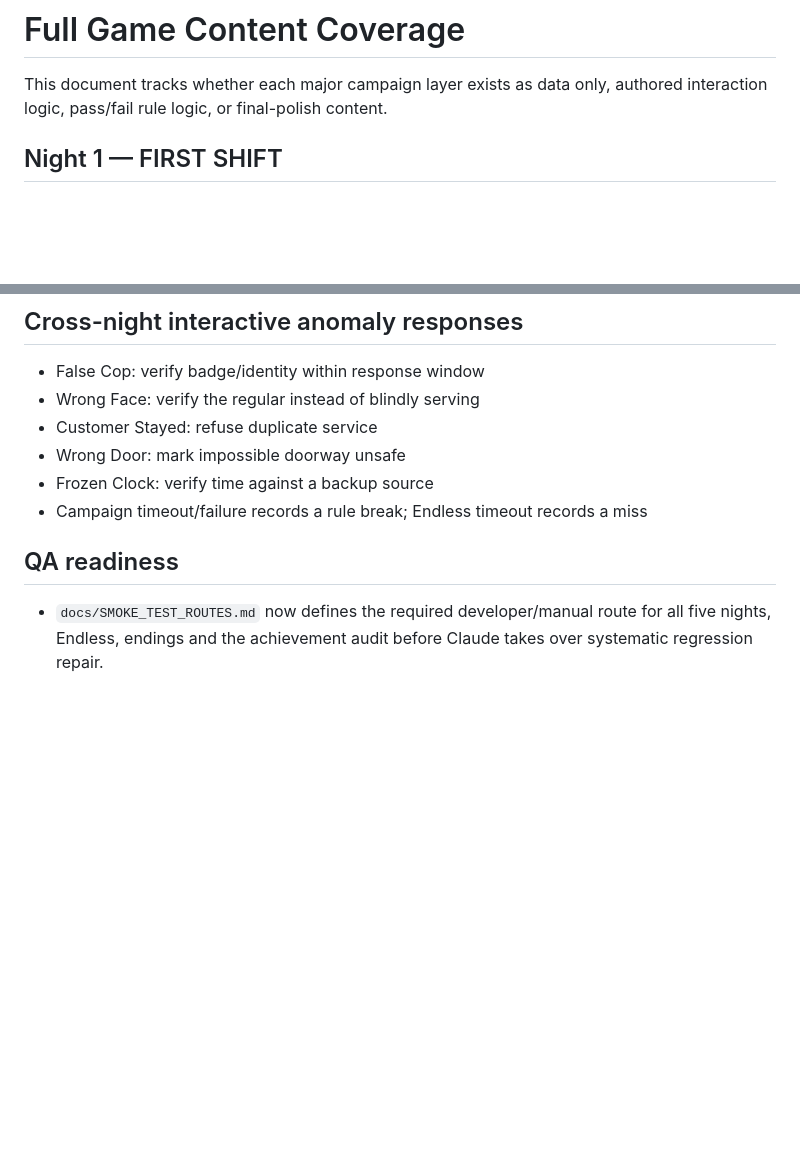
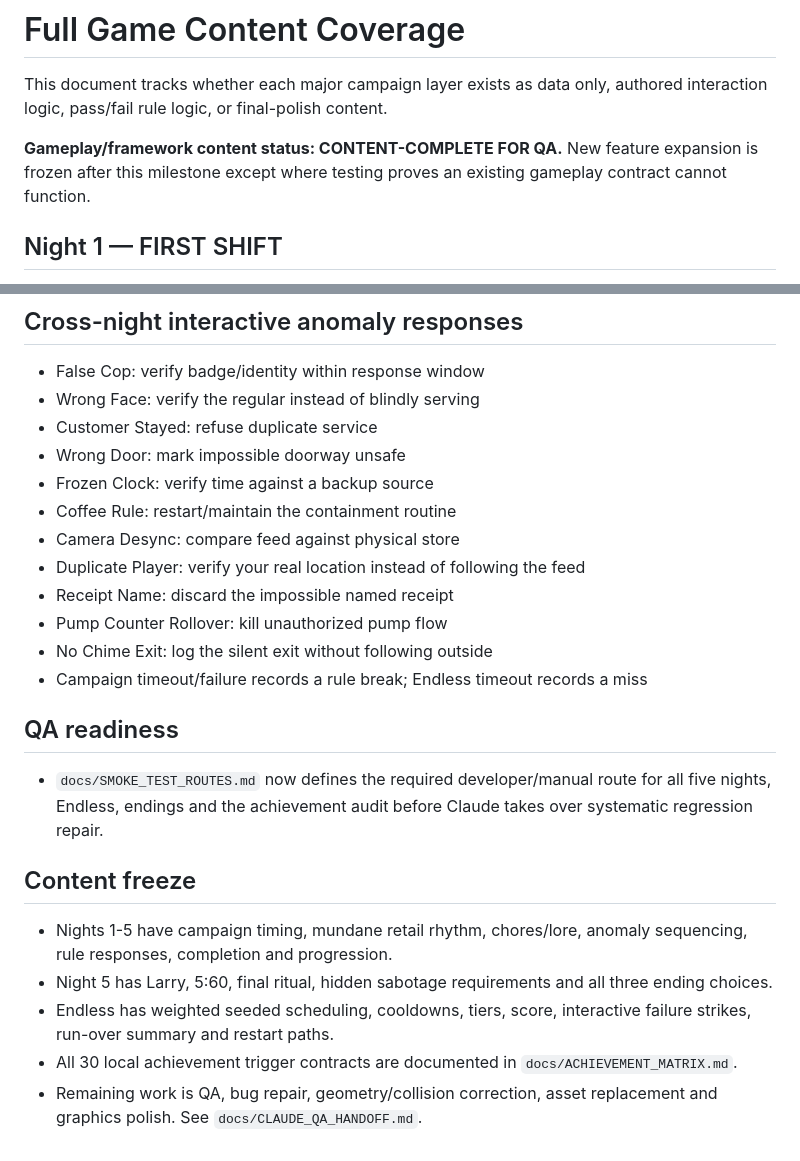
Before and after one commit to KOtorrent/Open-All-Night-Game, a Markdown page: docs/CONTENT_COVERAGE.md, 2 parts joined by grey strips. Rendered like a GitHub page; blank space fills up the shorter version.

Commit message:
Mark framework content complete for QA

```diff
--- a/docs/CONTENT_COVERAGE.md
+++ b/docs/CONTENT_COVERAGE.md
@@ -1,6 +1,8 @@
 # Full Game Content Coverage
 
 This document tracks whether each major campaign layer exists as data only, authored interaction logic, pass/fail rule logic, or final-polish content.
+
+**Gameplay/framework content status: CONTENT-COMPLETE FOR QA.** New feature expansion is frozen after this milestone except where testing proves an existing gameplay contract cannot function.
 
 ## Night 1 — FIRST SHIFT
 - Authored customer/chore loop: implemented
@@ -84,7 +89,20 @@ When campaign systems reach content-complete status, Claude should receive this
 - Customer Stayed: refuse duplicate service
 - Wrong Door: mark impossible doorway unsafe
 - Frozen Clock: verify time against a backup source
+- Coffee Rule: restart/maintain the containment routine
+- Camera Desync: compare feed against physical store
+- Duplicate Player: verify your real location instead of following the feed
+- Receipt Name: discard the impossible named receipt
+- Pump Counter Rollover: kill unauthorized pump flow
+- No Chime Exit: log the silent exit without following outside
 - Campaign timeout/failure records a rule break; Endless timeout records a miss
 
 ## QA readiness
 - `docs/SMOKE_TEST_ROUTES.md` now defines the required developer/manual route for all five nights, Endless, endings and the achievement audit before Claude takes over systematic regression repair.
+
+## Content freeze
+- Nights 1-5 have campaign timing, mundane retail rhythm, chores/lore, anomaly sequencing, rule responses, completion and progression.
+- Night 5 has Larry, 5:60, final ritual, hidden sabotage requirements and all three ending choices.
+- Endless has weighted seeded scheduling, cooldowns, tiers, score, interactive failure strikes, run-over summary and restart paths.
+- All 30 local achievement trigger contracts are documented in `docs/ACHIEVEMENT_MATRIX.md`.
+- Remaining work is QA, bug repair, geometry/collision correction, asset replacement and graphics polish. See `docs/CLAUDE_QA_HANDOFF.md`.
```
Also changed, not shown: other parts of docs/CONTENT_COVERAGE.md (+6 -3 lines).
